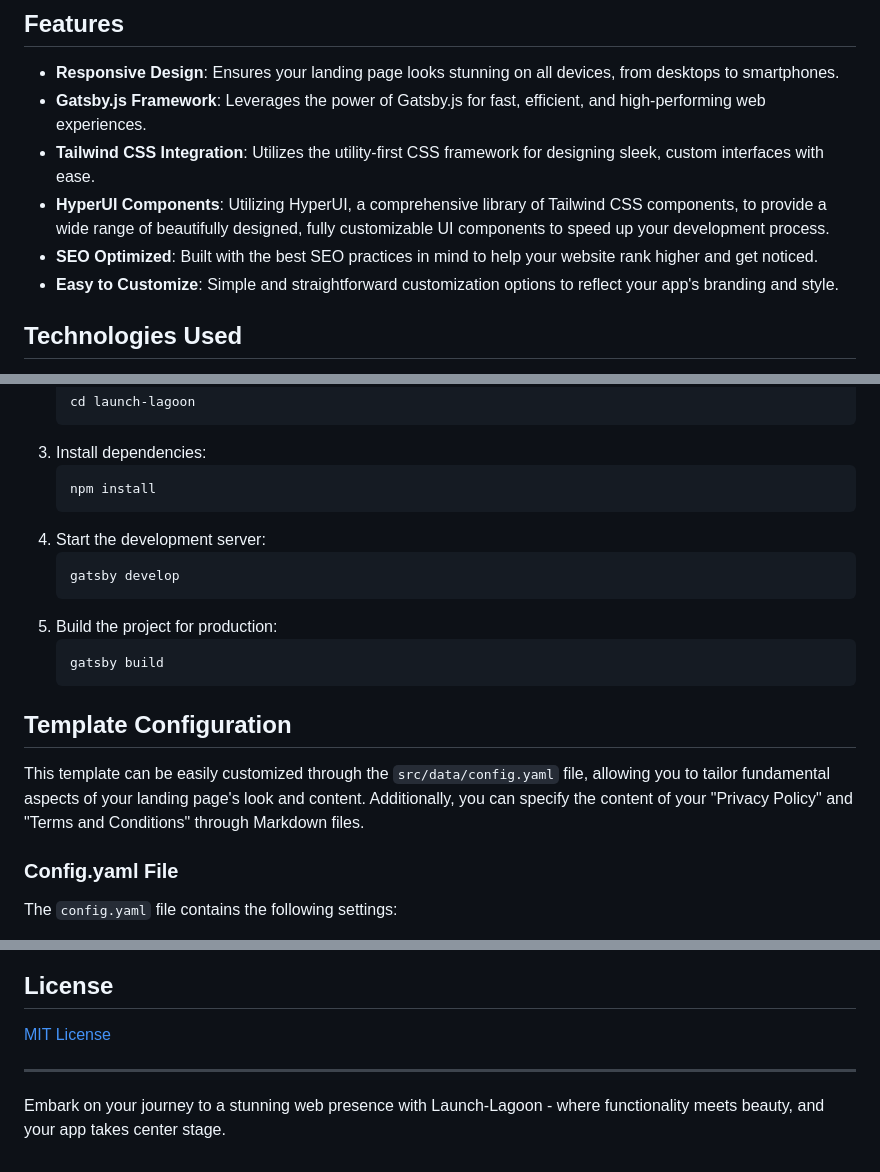
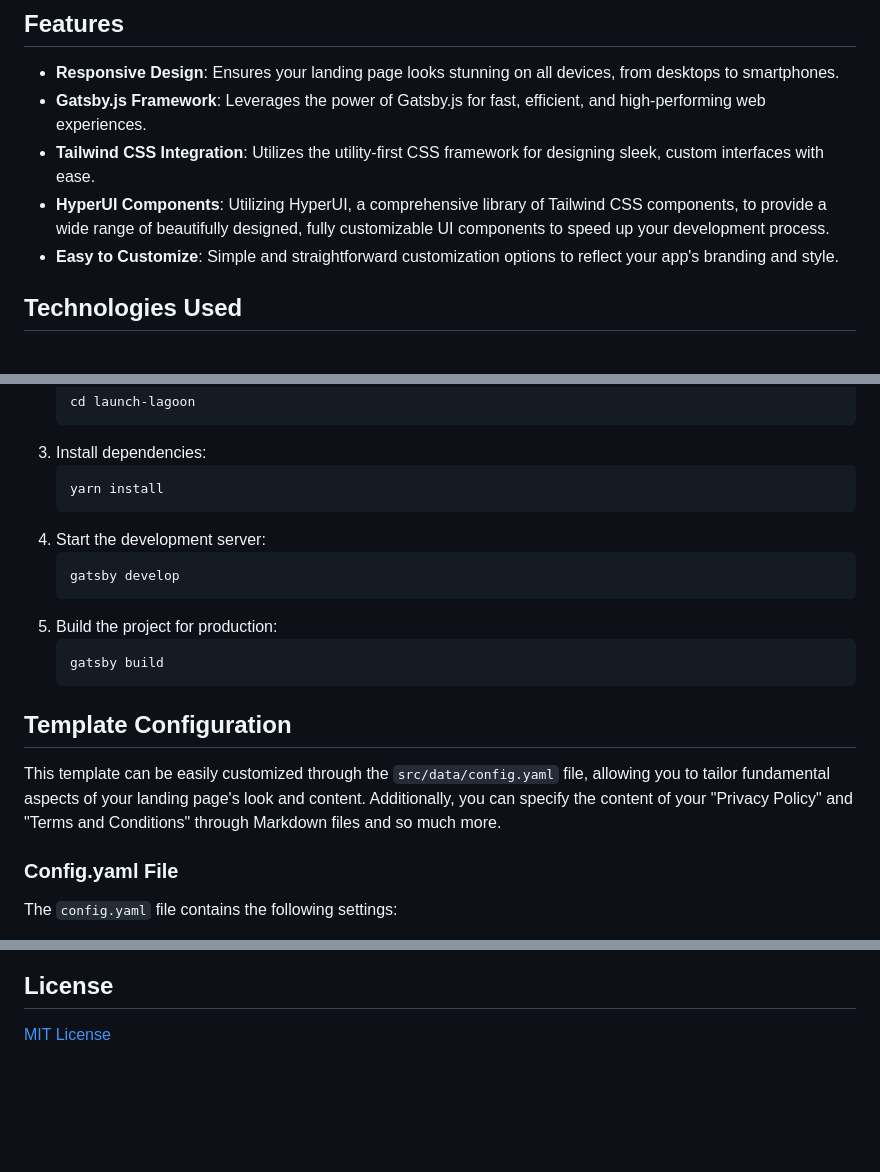
Before and after one commit to bednar/launch-lagoon, a Markdown page: README.md, 3 parts joined by grey strips. Rendered like a GitHub page; blank space fills up the shorter version.

Commit message:
docs: clarify

````diff
--- a/README.md
+++ b/README.md
@@ -16,7 +16,6 @@ Launch-Lagoon is more than just a landing page template - it's a gateway to show
 - **Gatsby.js Framework**: Leverages the power of Gatsby.js for fast, efficient, and high-performing web experiences.
 - **Tailwind CSS Integration**: Utilizes the utility-first CSS framework for designing sleek, custom interfaces with ease.
 - **HyperUI Components**: Utilizing HyperUI, a comprehensive library of Tailwind CSS components, to provide a wide range of beautifully designed, fully customizable UI components to speed up your development process.
-- **SEO Optimized**: Built with the best SEO practices in mind to help your website rank higher and get noticed.
 - **Easy to Customize**: Simple and straightforward customization options to reflect your app's branding and style.
 
 ## Technologies Used
@@ -41,7 +40,7 @@ To get started with Launch-Lagoon:
    ```
 3. Install dependencies:
    ```
-   npm install
+   yarn install
    ```
 4. Start the development server:
    ```
@@ -57,7 +56,7 @@ To get started with Launch-Lagoon:
 This template can be easily customized through the `src/data/config.yaml` file,
 allowing you to tailor fundamental aspects of your landing page's look and content.
 Additionally, you can specify the content of your "Privacy Policy"
-and "Terms and Conditions" through Markdown files.
+and "Terms and Conditions" through Markdown files and so much more.
 
 ### Config.yaml File
 
@@ -179,7 +178,3 @@ Contributions to enhance Launch-Lagoon are warmly welcomed. Whether it's bug fix
 ## License
 
 [MIT License](LICENSE)
-
----
-
-Embark on your journey to a stunning web presence with Launch-Lagoon - where functionality meets beauty, and your app takes center stage.
````
